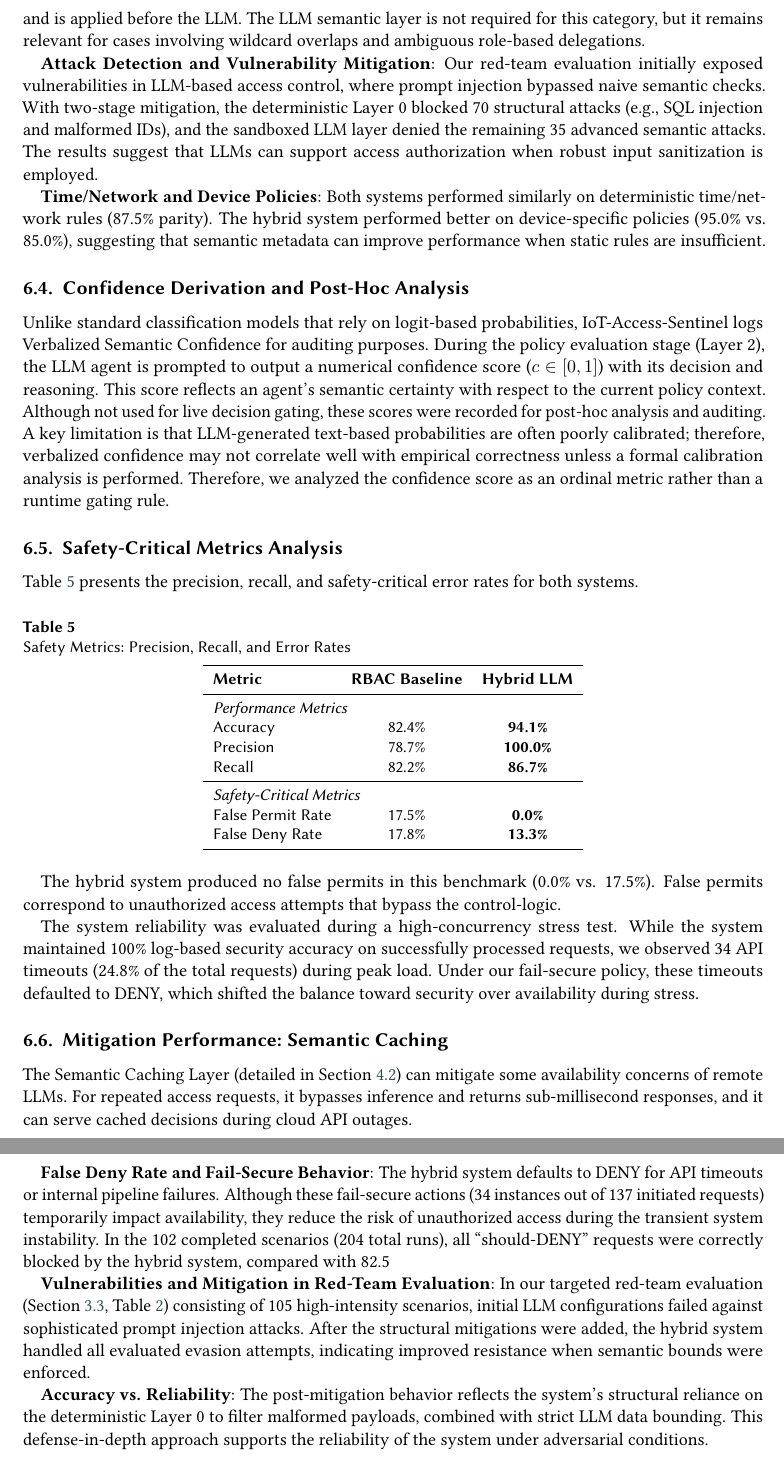
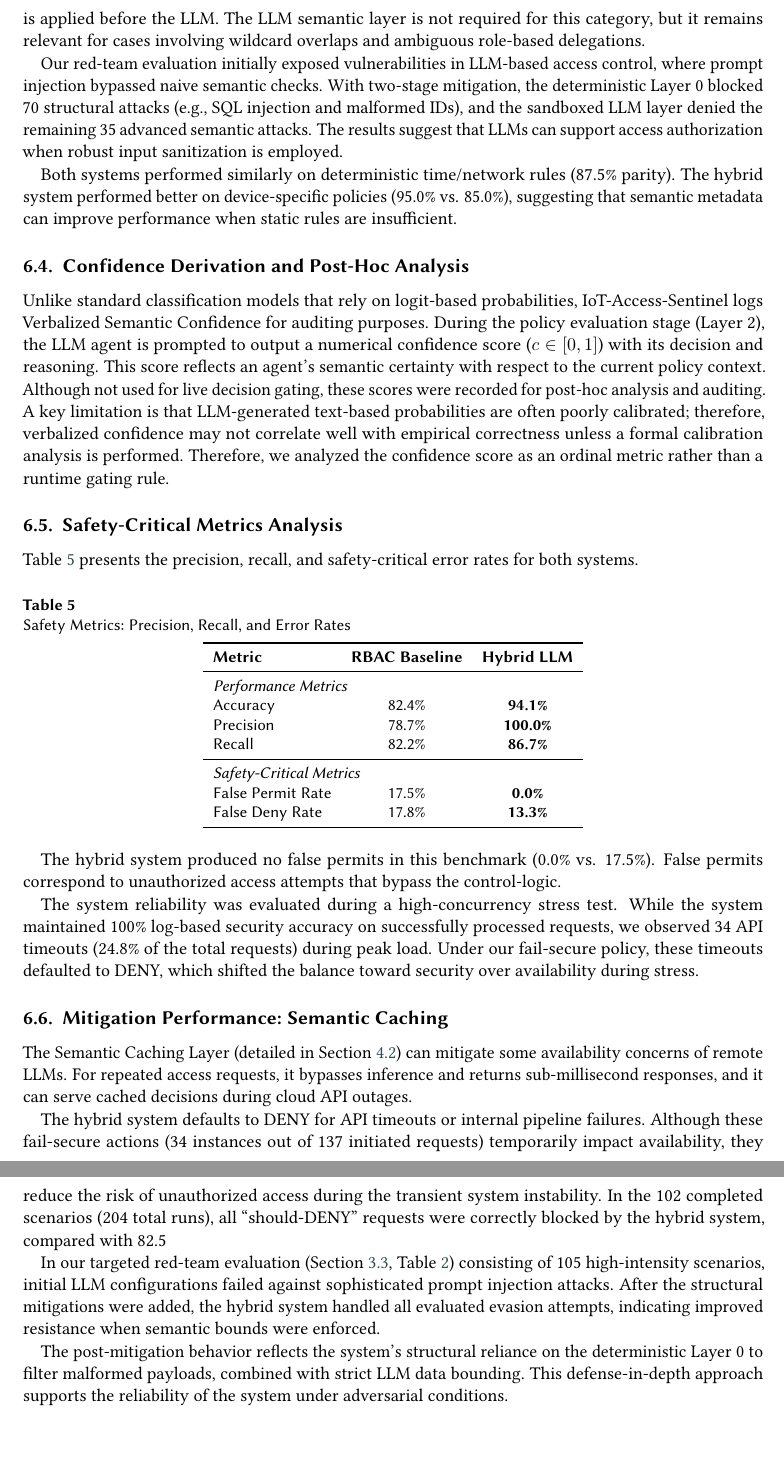
Before and after one commit to ahmed-fouad-lagha/IoT-Access-Sentinel, a LaTeX document (manuscript/main_ceur.tex): two parts of pages 8 and 9 of 12, joined at a grey line, cut so that both start at the same text. Compiled offline with pdfLaTeX; a LaTeX package or settings file that is missing is left out.

```diff
--- a/manuscript/main_ceur.tex
+++ b/manuscript/main_ceur.tex
@@ -330,11 +330,11 @@
     \label{fig:performance_chart}
 \end{figure}
 
-\textbf{User Authorization}: Both the hybrid system and the RBAC baseline achieved 100.0\% accuracy (20/20 correct) on the standardized user authorization test suite. This result is expected because deterministic validation in Layer 0 (user$\rightarrow$device permission matching) is conceptually shared with the RBAC baseline and is applied before the LLM. The LLM semantic layer is not required for this category, but it remains relevant for cases involving wildcard overlaps and ambiguous role-based delegations.
+Both the hybrid system and the RBAC baseline achieved 100.0\% accuracy (20/20 correct) on the standardized user authorization test suite. This result is expected because deterministic validation in Layer 0 (user$\rightarrow$device permission matching) is conceptually shared with the RBAC baseline and is applied before the LLM. The LLM semantic layer is not required for this category, but it remains relevant for cases involving wildcard overlaps and ambiguous role-based delegations.
 
-\textbf{Attack Detection and Vulnerability Mitigation}: Our red-team evaluation initially exposed vulnerabilities in LLM-based access control, where prompt injection bypassed naive semantic checks. With two-stage mitigation, the deterministic Layer 0 blocked 70 structural attacks (e.g., SQL injection and malformed IDs), and the sandboxed LLM layer denied the remaining 35 advanced semantic attacks. The results suggest that LLMs can support access authorization when robust input sanitization is employed.
+Our red-team evaluation initially exposed vulnerabilities in LLM-based access control, where prompt injection bypassed naive semantic checks. With two-stage mitigation, the deterministic Layer 0 blocked 70 structural attacks (e.g., SQL injection and malformed IDs), and the sandboxed LLM layer denied the remaining 35 advanced semantic attacks. The results suggest that LLMs can support access authorization when robust input sanitization is employed.
 
-\textbf{Time/Network and Device Policies}: Both systems performed similarly on deterministic time/network rules (87.5\% parity). The hybrid system performed better on device-specific policies (95.0\% vs. 85.0\%), suggesting that semantic metadata can improve performance when static rules are insufficient.
+Both systems performed similarly on deterministic time/network rules (87.5\% parity). The hybrid system performed better on device-specific policies (95.0\% vs. 85.0\%), suggesting that semantic metadata can improve performance when static rules are insufficient.
 
 \subsection{Confidence Derivation and Post-Hoc Analysis}
 
@@ -372,11 +372,11 @@
 \subsection{Mitigation Performance: Semantic Caching}\label{sec:caching_results}
 The Semantic Caching Layer (detailed in Section~\ref{sec:decision_pipeline}) can mitigate some availability concerns of remote LLMs. For repeated access requests, it bypasses inference and returns sub-millisecond responses, and it can serve cached decisions during cloud API outages.
 
-\textbf{False Deny Rate and Fail-Secure Behavior}: The hybrid system defaults to DENY for API timeouts or internal pipeline failures. Although these fail-secure actions (34 instances out of 137 initiated requests) temporarily impact availability, they reduce the risk of unauthorized access during the transient system instability. In the 102 completed scenarios (204 total runs), all ``should-DENY'' requests were correctly blocked by the hybrid system, compared with 82.5% for the RBAC baseline. In this setting, reduced availability does not necessarily imply weaker access control.
+The hybrid system defaults to DENY for API timeouts or internal pipeline failures. Although these fail-secure actions (34 instances out of 137 initiated requests) temporarily impact availability, they reduce the risk of unauthorized access during the transient system instability. In the 102 completed scenarios (204 total runs), all ``should-DENY'' requests were correctly blocked by the hybrid system, compared with 82.5% for the RBAC baseline. In this setting, reduced availability does not necessarily imply weaker access control.
 
-\textbf{Vulnerabilities and Mitigation in Red-Team Evaluation}: In our targeted red-team evaluation (Section~\ref{sec:adversarial_eval}, Table~\ref{tab:adversarial}) consisting of 105 high-intensity scenarios, initial LLM configurations failed against sophisticated prompt injection attacks. After the structural mitigations were added, the hybrid system handled all evaluated evasion attempts, indicating improved resistance when semantic bounds were enforced.
+In our targeted red-team evaluation (Section~\ref{sec:adversarial_eval}, Table~\ref{tab:adversarial}) consisting of 105 high-intensity scenarios, initial LLM configurations failed against sophisticated prompt injection attacks. After the structural mitigations were added, the hybrid system handled all evaluated evasion attempts, indicating improved resistance when semantic bounds were enforced.
 
-\textbf{Accuracy vs. Reliability}: The post-mitigation behavior reflects the system's structural reliance on the deterministic Layer 0 to filter malformed payloads, combined with strict LLM data bounding. This defense-in-depth approach supports the reliability of the system under adversarial conditions.
+The post-mitigation behavior reflects the system's structural reliance on the deterministic Layer 0 to filter malformed payloads, combined with strict LLM data bounding. This defense-in-depth approach supports the reliability of the system under adversarial conditions.
 
 \subsection{System Performance Metrics}
 
```
Also changed, not shown: manuscript/main_ceur.tex (2 more changed lines).
